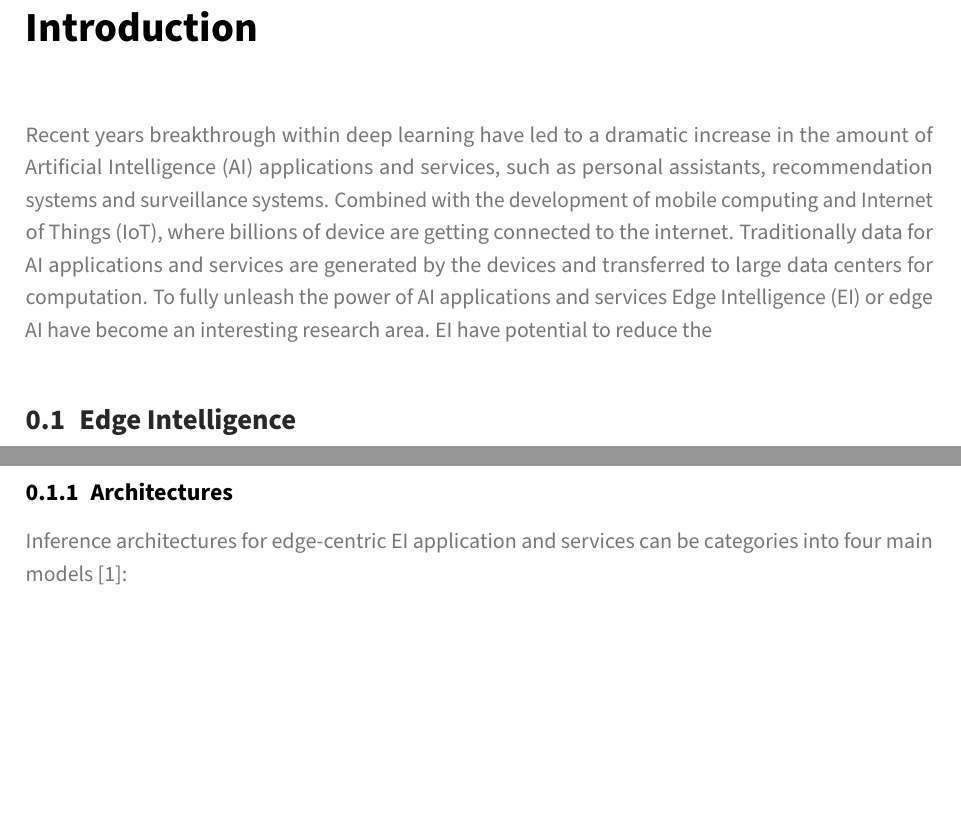
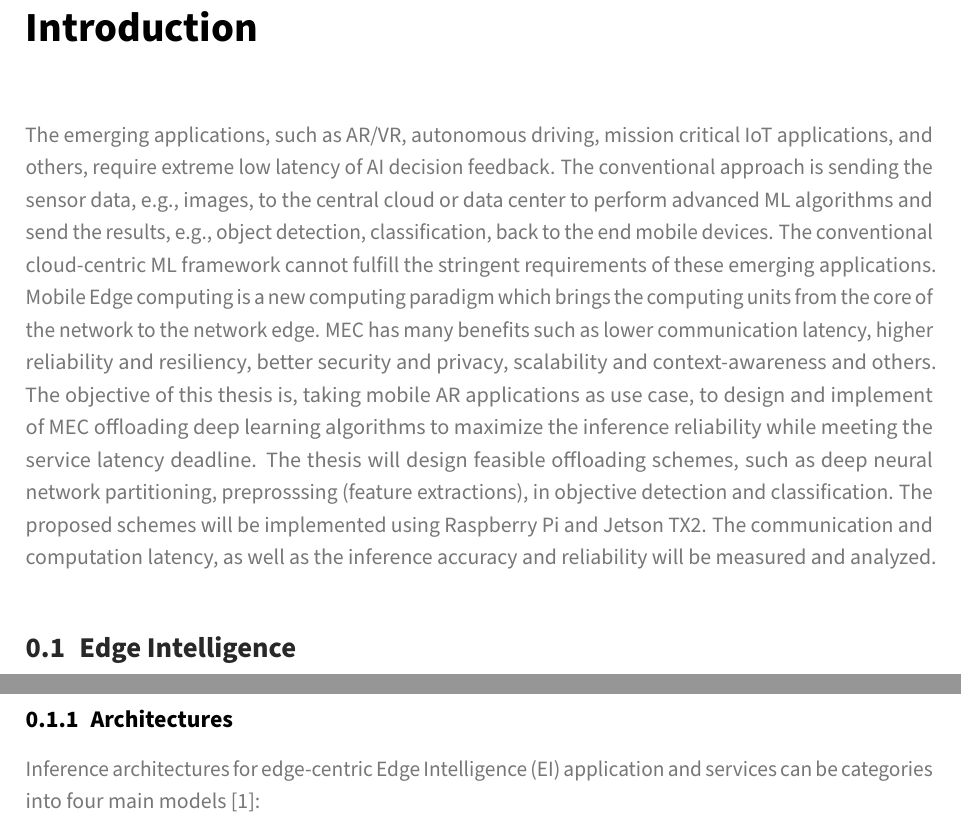
Before and after one commit to AlexKarlsen/thesis-docs, a LaTeX thesis (report/master-thesis.tex, which reads report/sections/introduction.tex): two parts of page 8 of 15 before the commit and two parts of page 8 of 14 after it, joined at a grey line, cut so that both start at the same text, the shorter picture padded with empty space. Compiled offline with pdfLaTeX.

Commit message:
updated git ignore and inserted introduction

```diff
--- a/report/sections/introduction.tex
+++ b/report/sections/introduction.tex
@@ -2,4 +2,8 @@
 \addchap{Introduction}\label{sec:introduction}}
 \thispagestyle{fancy}
 
-Recent years breakthrough within \gls{dl} have led to a dramatic increase in the amount of \gls{ai} applications and services, such as personal assistants, recommendation systems and surveillance systems. Combined with the development of mobile computing and \gls{iot}, where billions of device are getting connected to the internet. Traditionally data for \gls{ai} applications and services are generated by the devices and transferred to large data centers for computation.    To fully unleash the power of \gls{ai} applications and services \gls{ei} or edge \gls{ai} have become an interesting research area. \gls{ei} have potential to reduce the
+The emerging applications, such as AR/VR, autonomous driving, mission critical IoT applications, and others, require extreme low latency of AI decision feedback. The conventional approach is sending the sensor data, e.g., images,
+to the central cloud or data center to perform advanced ML algorithms and send the results, e.g., object detection, classification, back to the end mobile devices. The conventional cloud-centric ML framework cannot fulfill the stringent requirements of these emerging applications. Mobile Edge computing is a new computing paradigm which brings the computing units from the core of
+the network to the network edge. MEC has many benefits such as lower communication latency, higher reliability and resiliency, better security and privacy, scalability and context-awareness and others. The objective of this thesis is, taking mobile AR applications as use case, to design and implement of MEC offloading deep learning algorithms to maximize the inference reliability while meeting the service latency deadline. The thesis will design feasible offloading schemes, such as deep neural network partitioning, preprosssing (feature extractions), in objective detection and classification. The proposed schemes will be implemented using Raspberry Pi and Jetson TX2. The communication and computation latency, as well as the inference accuracy and reliability will be measured and analyzed.
+
+%Recent years breakthrough within \gls{dl} have led to a dramatic increase in the amount of \gls{ai} applications and services, such as personal assistants, recommendation systems and surveillance systems. Combined with the development of mobile computing and \gls{iot}, where billions of device are getting connected to the internet. Traditionally data for \gls{ai} applications and services are generated by the devices and transferred to large data centers for computation.    To fully unleash the power of \gls{ai} applications and services \gls{ei} or edge \gls{ai} have become an interesting research area. \gls{ei} have potential to reduce the
```
Also changed, not shown: report/master-thesis.pdf (deleted), 1 other file.
